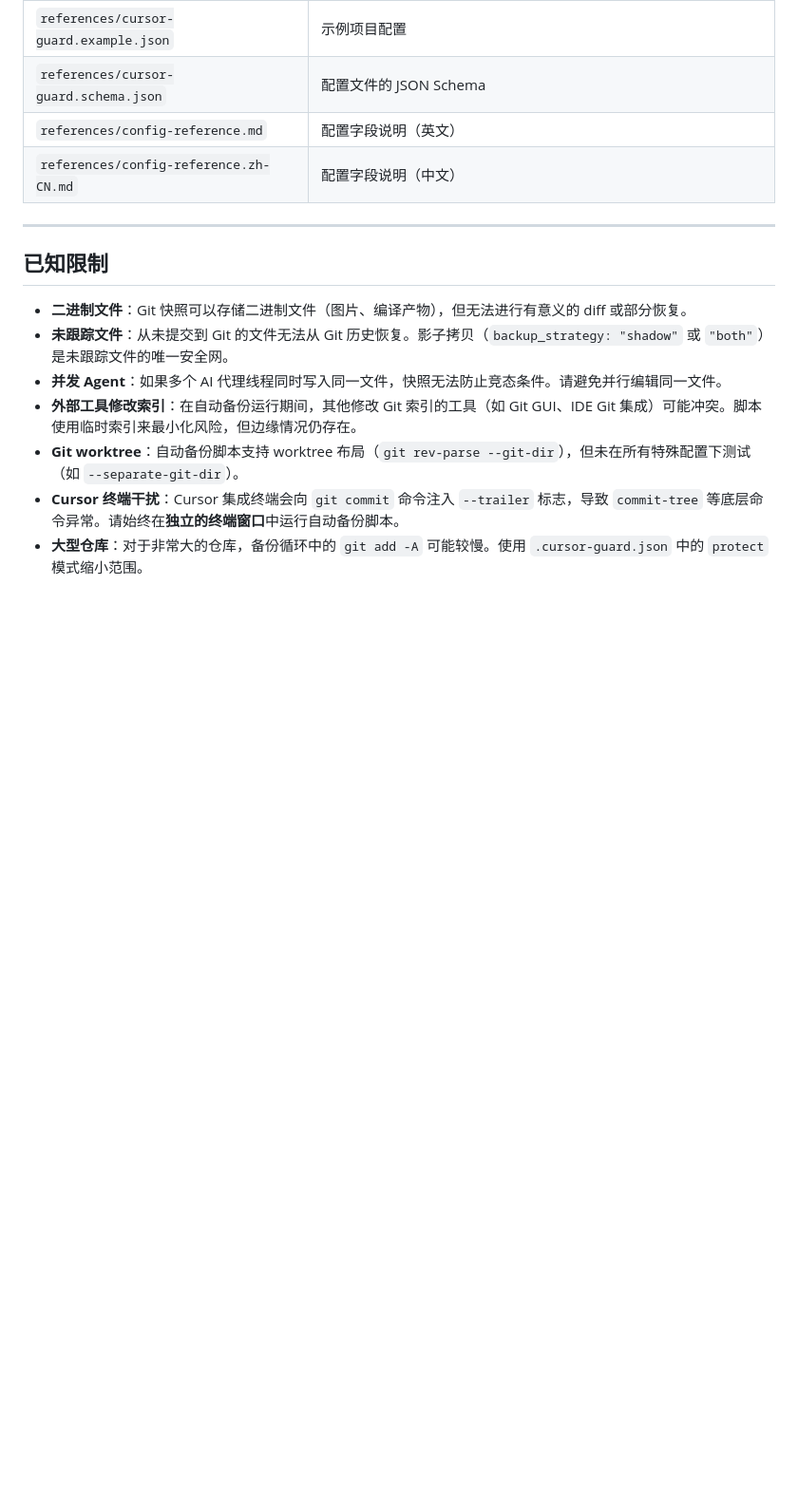
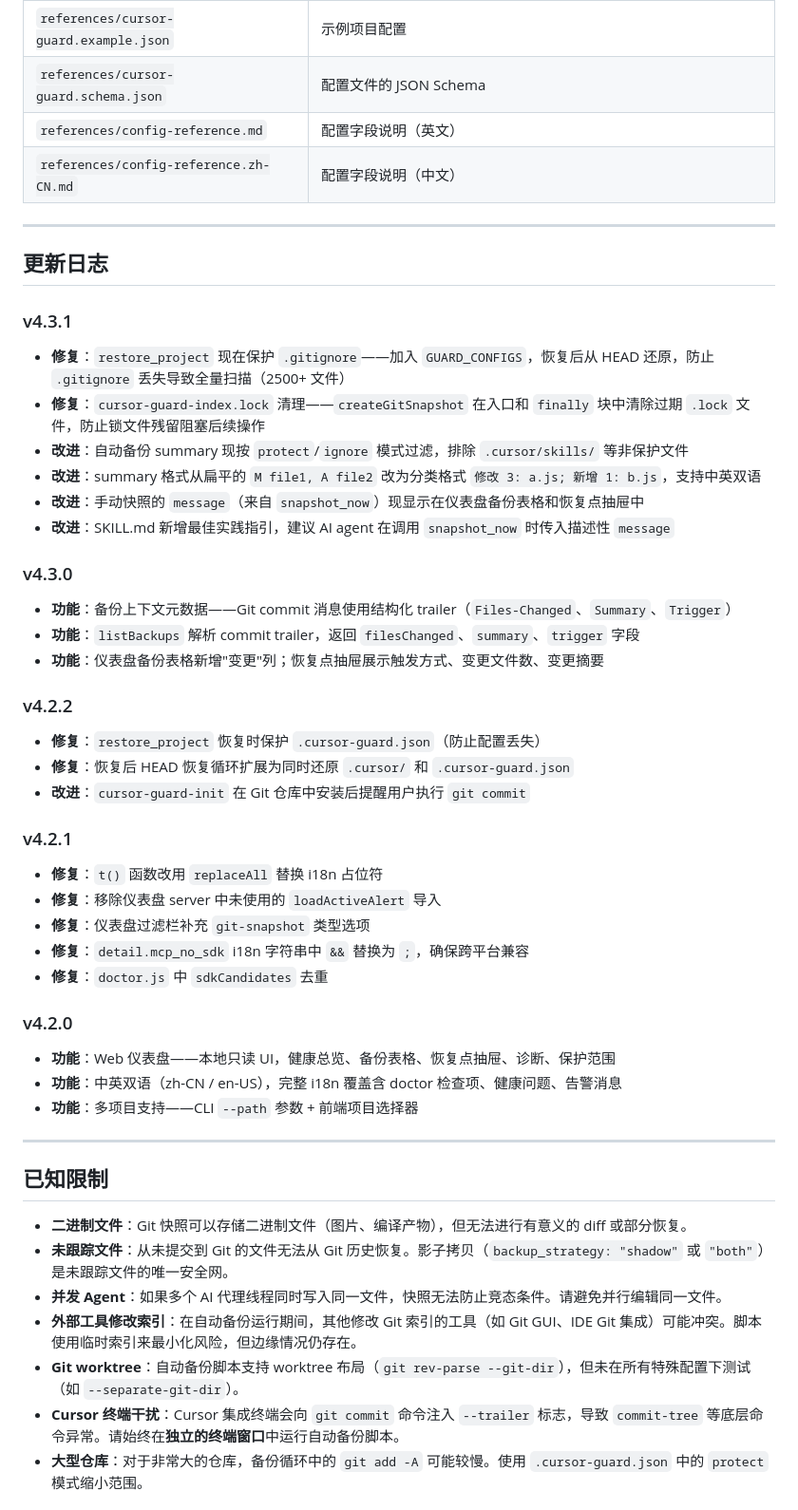
Before and after one commit to zhangqiang8vipp/cursor-guard, a Markdown page: README.zh-CN.md, the part around the change. Shown at 95% size. Rendered like a GitHub page; blank space fills up the shorter version.

```diff
--- a/README.zh-CN.md
+++ b/README.zh-CN.md
@@ -375,6 +375,45 @@ node references\dashboard\server.js --path "D:\MyProject"
 
 ---
 
+## 更新日志
+
+### v4.3.1
+
+- **修复**：`restore_project` 现在保护 `.gitignore`——加入 `GUARD_CONFIGS`，恢复后从 HEAD 还原，防止 `.gitignore` 丢失导致全量扫描（2500+ 文件）
+- **修复**：`cursor-guard-index.lock` 清理——`createGitSnapshot` 在入口和 `finally` 块中清除过期 `.lock` 文件，防止锁文件残留阻塞后续操作
+- **改进**：自动备份 summary 现按 `protect`/`ignore` 模式过滤，排除 `.cursor/skills/` 等非保护文件
+- **改进**：summary 格式从扁平的 `M file1, A file2` 改为分类格式 `修改 3: a.js; 新增 1: b.js`，支持中英双语
+- **改进**：手动快照的 `message`（来自 `snapshot_now`）现显示在仪表盘备份表格和恢复点抽屉中
+- **改进**：SKILL.md 新增最佳实践指引，建议 AI agent 在调用 `snapshot_now` 时传入描述性 `message`
+
+### v4.3.0
+
+- **功能**：备份上下文元数据——Git commit 消息使用结构化 trailer（`Files-Changed`、`Summary`、`Trigger`）
+- **功能**：`listBackups` 解析 commit trailer，返回 `filesChanged`、`summary`、`trigger` 字段
+- **功能**：仪表盘备份表格新增"变更"列；恢复点抽屉展示触发方式、变更文件数、变更摘要
+
+### v4.2.2
+
+- **修复**：`restore_project` 恢复时保护 `.cursor-guard.json`（防止配置丢失）
+- **修复**：恢复后 HEAD 恢复循环扩展为同时还原 `.cursor/` 和 `.cursor-guard.json`
+- **改进**：`cursor-guard-init` 在 Git 仓库中安装后提醒用户执行 `git commit`
+
+### v4.2.1
+
+- **修复**：`t()` 函数改用 `replaceAll` 替换 i18n 占位符
+- **修复**：移除仪表盘 server 中未使用的 `loadActiveAlert` 导入
+- **修复**：仪表盘过滤栏补充 `git-snapshot` 类型选项
+- **修复**：`detail.mcp_no_sdk` i18n 字符串中 `&&` 替换为 `;`，确保跨平台兼容
+- **修复**：`doctor.js` 中 `sdkCandidates` 去重
+
+### v4.2.0
+
+- **功能**：Web 仪表盘——本地只读 UI，健康总览、备份表格、恢复点抽屉、诊断、保护范围
+- **功能**：中英双语（zh-CN / en-US），完整 i18n 覆盖含 doctor 检查项、健康问题、告警消息
+- **功能**：多项目支持——CLI `--path` 参数 + 前端项目选择器
+
+---
+
 ## 已知限制
 
 - **二进制文件**：Git 快照可以存储二进制文件（图片、编译产物），但无法进行有意义的 diff 或部分恢复。
```
Also changed, not shown: README.md (+39 -0 lines).
